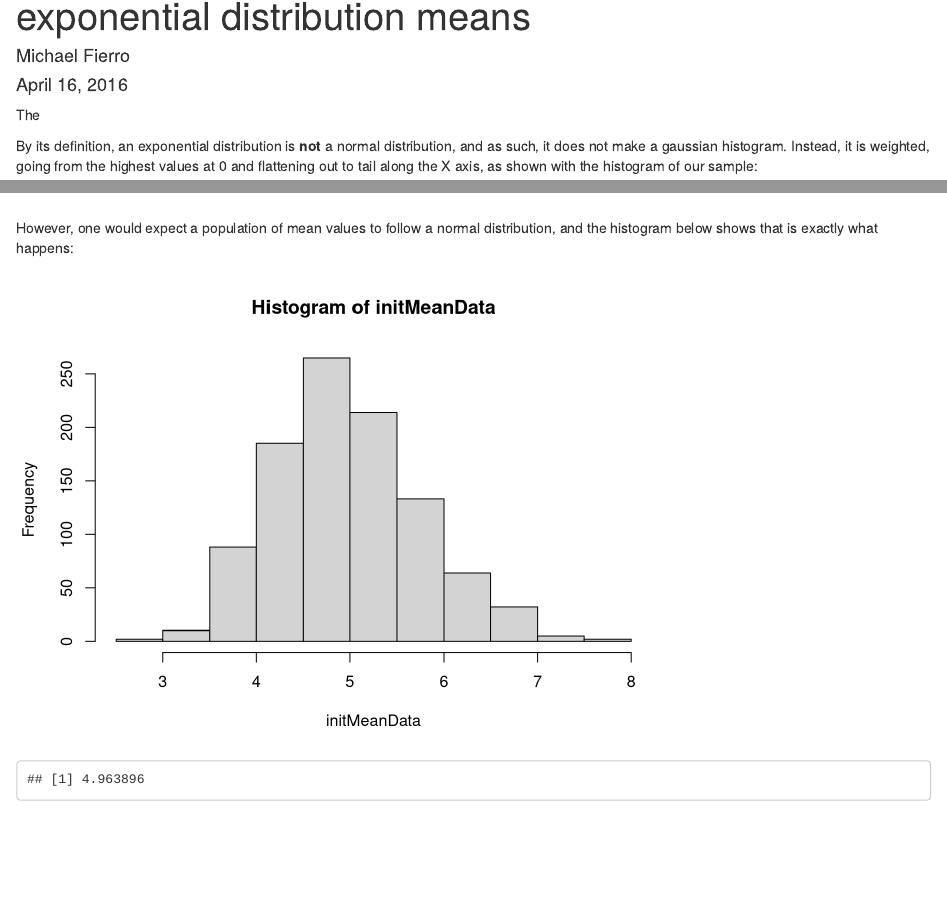
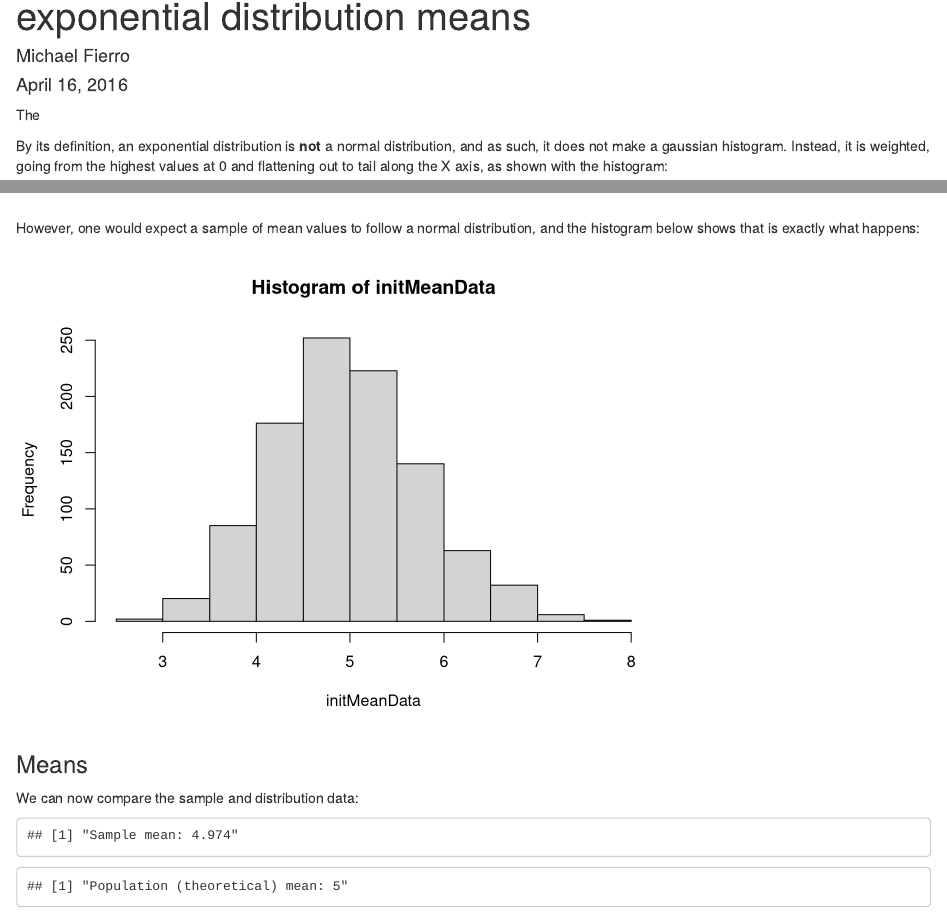
Before and after one commit to biffster/StatisticalInference, an R Markdown document (fierro_course_1_exponential_distro.Rmd): the page in a window 1100 px wide, from 70 px down, and a second part further down, joined at a grey line. Rendered offline with R 4.5, knitr and Pandoc, with nearby package versions.

Commit message:
Corrected algorithm, added means

````diff
--- a/fierro_course_1_exponential_distro.Rmd
+++ b/fierro_course_1_exponential_distro.Rmd
@@ -15,11 +19,18 @@ initMeanData <- replicate(1000,{mean(rexp(40,lambda_class_1))})
 ```
-By its definition, an exponential distribution is **not** a normal distribution, and as such, it does not make a gaussian histogram. Instead, it is weighted, going from the highest values at 0 and flattening out to tail along the X axis, as shown with the histogram of our sample:
+By its definition, an exponential distribution is **not** a normal distribution, and as such, it does not make a gaussian histogram. Instead, it is weighted, going from the highest values at 0 and flattening out to tail along the X axis, as shown with the histogram:
 ```{r, echo=FALSE}
 hist(initdata)
 ```
 
-However, one would expect a population of mean values to follow a normal distribution, and the histogram below shows that is exactly what happens:
+However, one would expect a sample of mean values to follow a normal distribution, and the histogram below shows that is exactly what happens:
 ```{r, echo=FALSE}
 hist(initMeanData)
-mean(initMeanData)
 ```
+
+### Means
+
+We can now compare the sample and distribution data:
+```{r, echo=FALSE}
+paste("Sample mean:",round(mean(initMeanData),3))
+paste("Population (theoretical) mean:",round(1/lambda_class_1,3))
+```
````
Also changed, not shown: fierro_course_1_exponential_distro.html, fierro_course_1_exponential_distro.Rmd (10 more changed lines).
